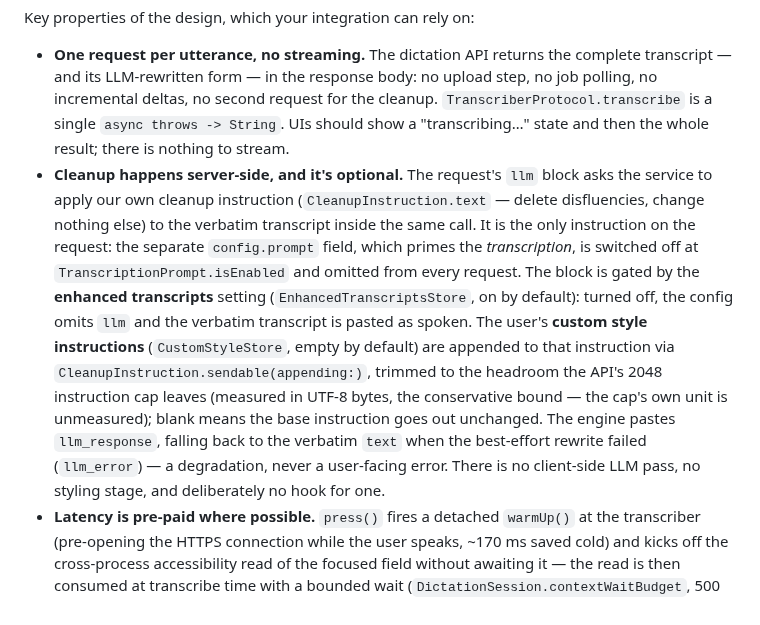
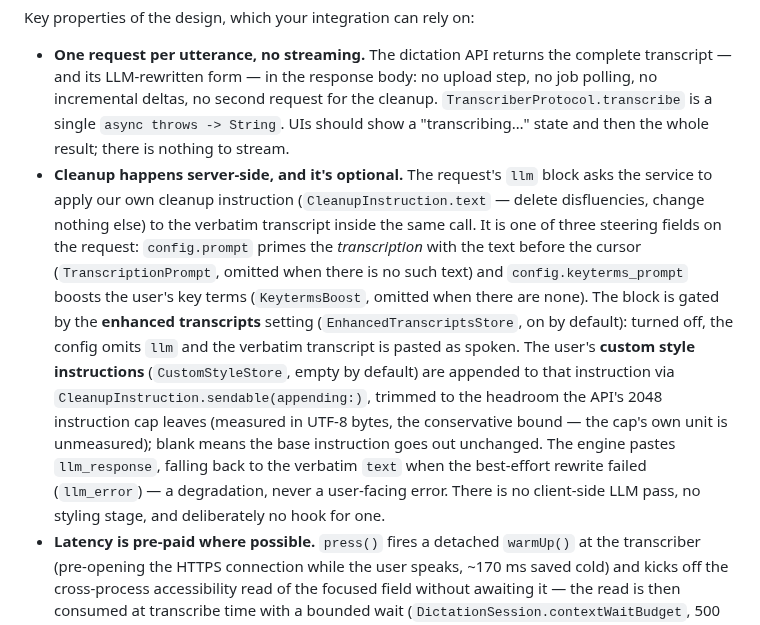
Before and after one commit to AssemblyAI/blurt, a Markdown page: BLURTENGINE.md, the part around the change. Drawn GitHub-style.

Commit message:
Fix the stale switched-off claim in the engine host guide
The two commits already on this branch turned the transcription prompt back
on and added the key-terms word-boost field, but missed this bullet: it still
told hosts that `config.prompt` is switched off and omitted from every
request. Both halves are now wrong — the request carries `config.prompt` (the
text before the cursor) and `config.keyterms_prompt` (the user's key terms),
and the `TranscriptionPrompt.isEnabled` constant the sentence names no longer
exists.

Co-Authored-By: Claude Opus 5 <noreply@anthropic.com>
Claude-Session: https://claude.ai/code/session_01X5YKzas21LhvxUbffyJdtW

```diff
--- a/BLURTENGINE.md
+++ b/BLURTENGINE.md
@@ -59,7 +59,7 @@ press() ──▶ MicCapture.start()            release() ──▶ MicCapture.s
 Key properties of the design, which your integration can rely on:
 
 - **One request per utterance, no streaming.** The dictation API returns the complete transcript — and its LLM-rewritten form — in the response body: no upload step, no job polling, no incremental deltas, no second request for the cleanup. `TranscriberProtocol.transcribe` is a single `async throws -> String`. UIs should show a "transcribing…" state and then the whole result; there is nothing to stream.
-- **Cleanup happens server-side, and it's optional.** The request's `llm` block asks the service to apply our own cleanup instruction (`CleanupInstruction.text` — delete disfluencies, change nothing else) to the verbatim transcript inside the same call. It is the only instruction on the request: the separate `config.prompt` field, which primes the _transcription_, is switched off at `TranscriptionPrompt.isEnabled` and omitted from every request. The block is gated by the **enhanced transcripts** setting (`EnhancedTranscriptsStore`, on by default): turned off, the config omits `llm` and the verbatim transcript is pasted as spoken. The user's **custom style instructions** (`CustomStyleStore`, empty by default) are appended to that instruction via `CleanupInstruction.sendable(appending:)`, trimmed to the headroom the API's 2048 instruction cap leaves (measured in UTF-8 bytes, the conservative bound — the cap's own unit is unmeasured); blank means the base instruction goes out unchanged. The engine pastes `llm_response`, falling back to the verbatim `text` when the best-effort rewrite failed (`llm_error`) — a degradation, never a user-facing error. There is no client-side LLM pass, no styling stage, and deliberately no hook for one.
+- **Cleanup happens server-side, and it's optional.** The request's `llm` block asks the service to apply our own cleanup instruction (`CleanupInstruction.text` — delete disfluencies, change nothing else) to the verbatim transcript inside the same call. It is one of three steering fields on the request: `config.prompt` primes the _transcription_ with the text before the cursor (`TranscriptionPrompt`, omitted when there is no such text) and `config.keyterms_prompt` boosts the user's key terms (`KeytermsBoost`, omitted when there are none). The block is gated by the **enhanced transcripts** setting (`EnhancedTranscriptsStore`, on by default): turned off, the config omits `llm` and the verbatim transcript is pasted as spoken. The user's **custom style instructions** (`CustomStyleStore`, empty by default) are appended to that instruction via `CleanupInstruction.sendable(appending:)`, trimmed to the headroom the API's 2048 instruction cap leaves (measured in UTF-8 bytes, the conservative bound — the cap's own unit is unmeasured); blank means the base instruction goes out unchanged. The engine pastes `llm_response`, falling back to the verbatim `text` when the best-effort rewrite failed (`llm_error`) — a degradation, never a user-facing error. There is no client-side LLM pass, no styling stage, and deliberately no hook for one.
 - **Latency is pre-paid where possible.** `press()` fires a detached `warmUp()` at the transcriber (pre-opening the HTTPS connection while the user speaks, ~170 ms saved cold) and kicks off the cross-process accessibility read of the focused field without awaiting it — the read is then consumed at transcribe time with a bounded wait (`DictationSession.contextWaitBudget`, 500 ms), so an unresponsive frontmost app costs the transcript its priming, never a multi-second stall — and never delays the recording indicator. On the way out, `release()` flips the phase to `.transcribing` _before_ reading the recorded audio back, so a host's stop cue fires at key-up rather than after the disk read.
 - **A held trigger auto-releases.** `DictationSession` stops recording after `maxRecordingSeconds` (default `SyncSTTLimits.autoReleaseSeconds`, 115 s) so audio never exceeds what the endpoint accepts, and transcribes what it has. Clips shorter than `SyncSTTLimits.minPCMBytes` (~100 ms of audio — an accidental tap) are dropped as a silent no-op rather than sent to earn a 400.
 
```
